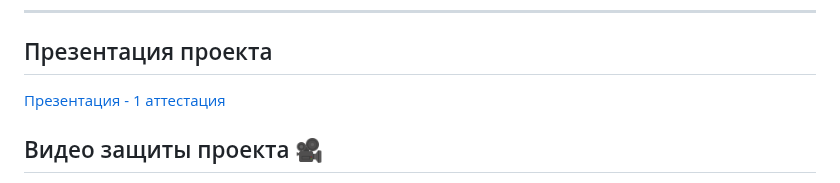
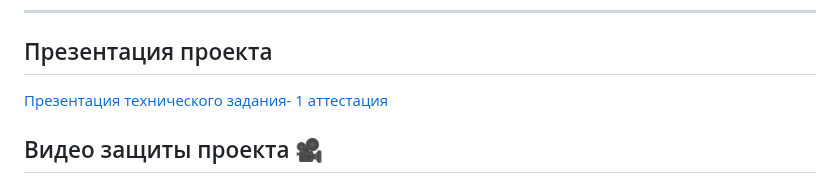
Before and after one commit to capti/Cardly, a Markdown page: README.md, the part around one of its changes. Drawn GitHub-style.

```diff
--- a/README.md
+++ b/README.md
@@ -42,6 +42,6 @@
 
 ## Презентация проекта
 
-[Презентация - 1 аттестация](https://github.com/capti/Cardly/blob/main/Documentation/%D0%9F%D1%80%D0%B5%D0%B7%D0%B5%D0%BD%D1%82%D0%B0%D1%86%D0%B8%D1%8F.pdf)
+[Презентация технического задания- 1 аттестация](https://github.com/capti/Cardly/blob/main/Documentation/%D0%9F%D1%80%D0%B5%D0%B7%D0%B5%D0%BD%D1%82%D0%B0%D1%86%D0%B8%D1%8F.pdf)
 
 ## Видео защиты проекта 🎥
```
Also changed, not shown: other parts of README.md (+1 -0 lines).
